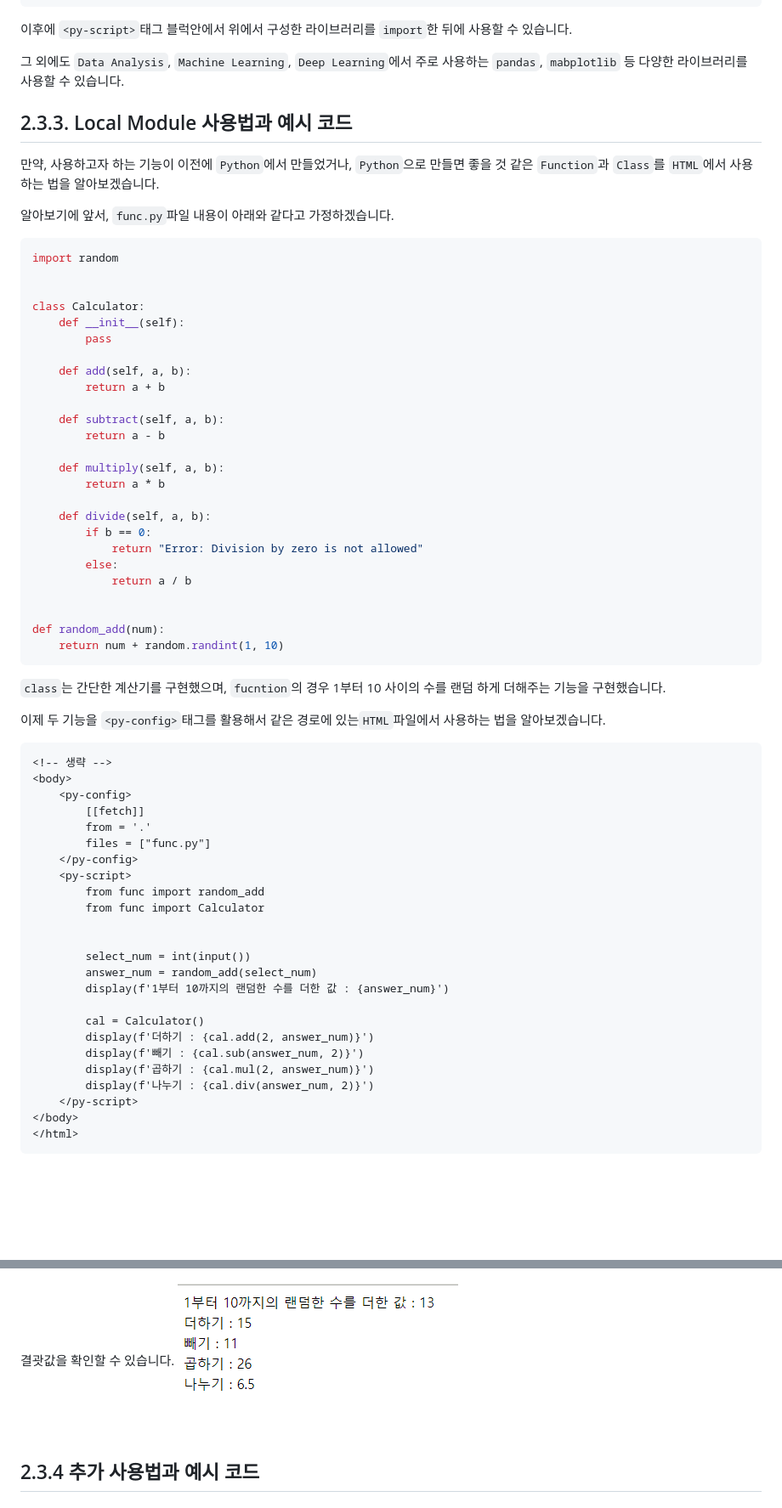
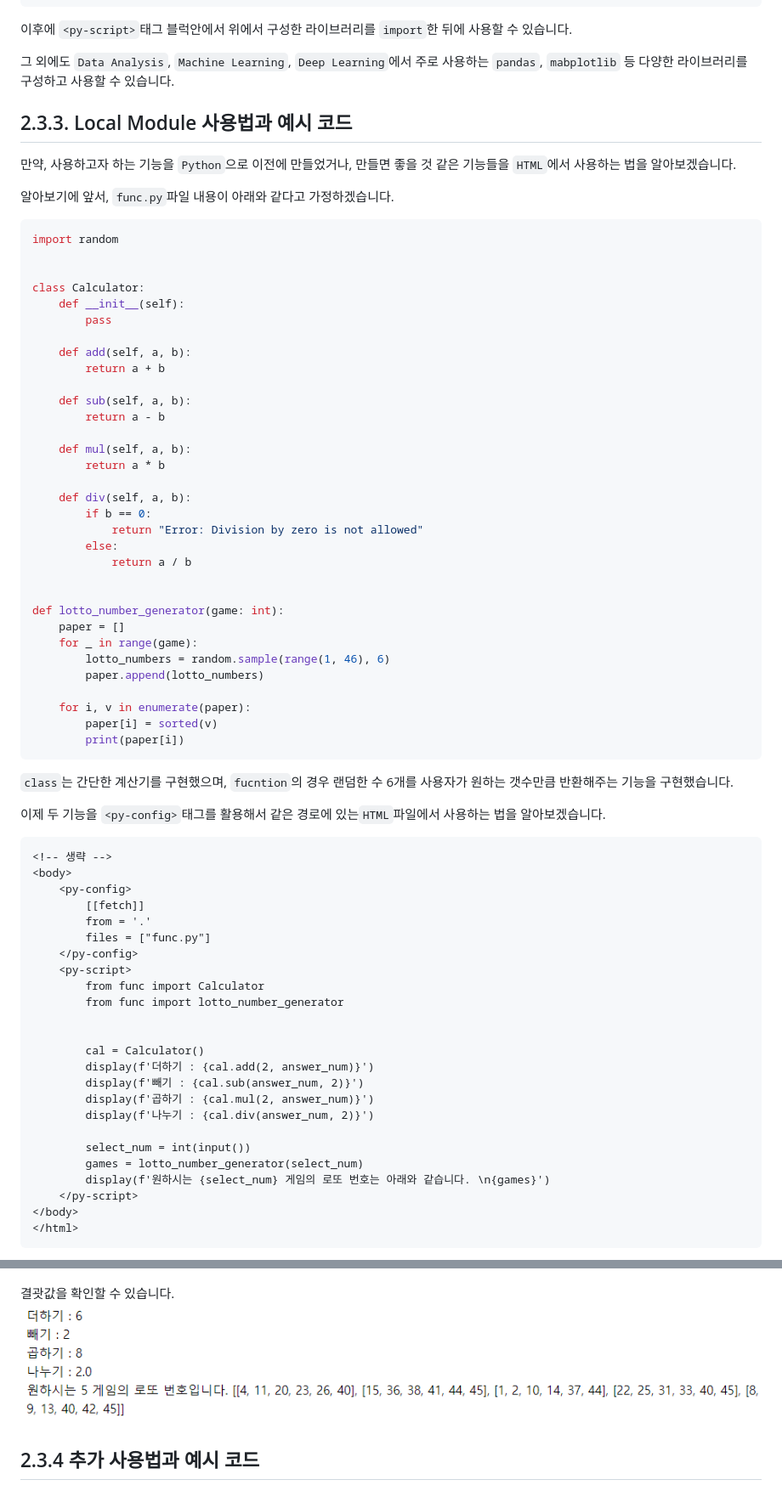
Before and after one commit to AMinSC/pyscript, a Markdown page: study/week_3.md, 2 parts joined by grey strips. Shown: that part at 85% size. Rendered like a GitHub page; pictures changed too: asset/sample2.png; blank space fills up the shorter version.

Commit message:
2.3.4, py-config의 vlaue값, fetch구성 수정

````diff
--- a/study/week_3.md
+++ b/study/week_3.md
@@ -71,10 +71,10 @@ HTML에서 Python의 다양한 라이브러리와 Local에서 직접 만든 모
 이후에 `<py-script>`태그 블럭안에서 위에서 구성한 라이브러리를 `import`한 뒤에 사용할 수 있습니다.
 
 
-그 외에도 `Data Analysis`, `Machine Learning`, `Deep Learning`에서 주로 사용하는 `pandas`, `mabplotlib` 등 다양한 라이브러리를 사용할 수 있습니다.
+그 외에도 `Data Analysis`, `Machine Learning`, `Deep Learning`에서 주로 사용하는 `pandas`, `mabplotlib` 등 다양한 라이브러리를 구성하고 사용할 수 있습니다.
 
 ## 2.3.3. Local Module 사용법과 예시 코드
-만약, 사용하고자 하는 기능이 이전에 `Python`에서 만들었거나, `Python`으로 만들면 좋을 것 같은 `Function`과 `Class`를 `HTML`에서 사용하는 법을 알아보겠습니다.
+만약, 사용하고자 하는 기능을 `Python`으로 이전에 만들었거나, 만들면 좋을 것 같은 기능들을 `HTML`에서 사용하는 법을 알아보겠습니다.
 
 알아보기에 앞서, `func.py`파일 내용이 아래와 같다고 가정하겠습니다.
 ```py
@@ -88,23 +88,30 @@ class Calculator:
     def add(self, a, b):
         return a + b
 
-    def subtract(self, a, b):
+    def sub(self, a, b):
         return a - b
 
-    def multiply(self, a, b):
+    def mul(self, a, b):
         return a * b
 
-    def divide(self, a, b):
+    def div(self, a, b):
         if b == 0:
             return "Error: Division by zero is not allowed"
         else:
             return a / b
 
 
-def random_add(num):
-    return num + random.randint(1, 10)
+def lotto_number_generator(game: int):
+    paper = []
+    for _ in range(game):
+        lotto_numbers = random.sample(range(1, 46), 6)
+        paper.append(lotto_numbers)
+
+    for i, v in enumerate(paper):
+        paper[i] = sorted(v)
+        print(paper[i])
 ```
-`class`는 간단한 계산기를 구현했으며, `fucntion`의 경우 1부터 10 사이의 수를 랜덤 하게 더해주는 기능을 구현했습니다.
+`class`는 간단한 계산기를 구현했으며, `fucntion`의 경우 랜덤한 수 6개를 사용자가 원하는 갯수만큼 반환해주는 기능을 구현했습니다.
 
 이제 두 기능을 `<py-config>`태그를 활용해서 같은 경로에 있는`HTML`파일에서 사용하는 법을 알아보겠습니다.
 
@@ -117,19 +124,19 @@ def random_add(num):
         files = ["func.py"]
     </py-config>
     <py-script>
-        from func import random_add
         from func import Calculator
+        from func import lotto_number_generator
 
-
-        select_num = int(input())
-        answer_num = random_add(select_num)
-        display(f'1부터 10까지의 랜덤한 수를 더한 값 : {answer_num}')
 
         cal = Calculator()
         display(f'더하기 : {cal.add(2, answer_num)}')
         display(f'빼기 : {cal.sub(answer_num, 2)}')
         display(f'곱하기 : {cal.mul(2, answer_num)}')
         display(f'나누기 : {cal.div(answer_num, 2)}')
+
+        select_num = int(input())
+        games = lotto_number_generator(select_num)
+        display(f'원하시는 {select_num} 게임의 로또 번호는 아래와 같습니다. \n{games}')
     </py-script>
 </body>
 </html>
````
Also changed, not shown: other parts of study/week_3.md (+2 -2 lines), 2 other files.
